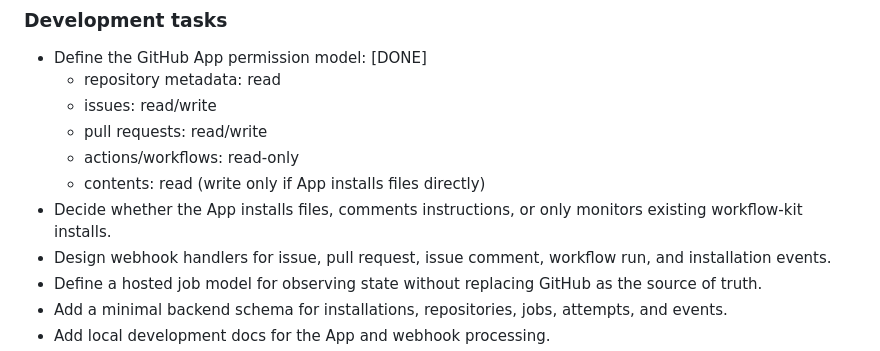
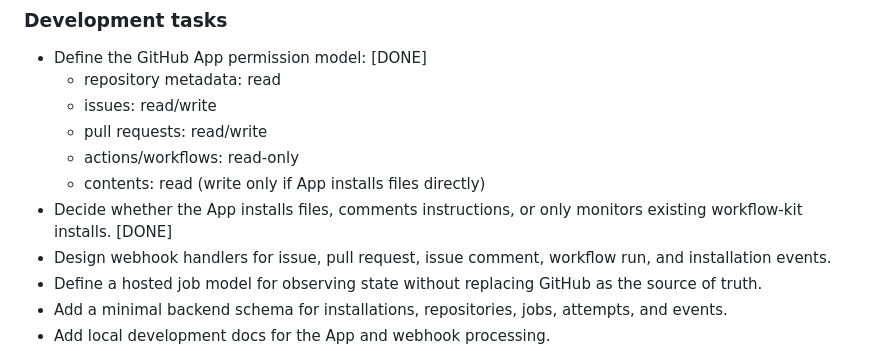
Before and after one commit to mkshp-dev/julesops, a Markdown page: docs/development-to-marketplace-release.md, the part around the change. GitHub-like rendering.

```diff
--- a/docs/development-to-marketplace-release.md
+++ b/docs/development-to-marketplace-release.md
@@ -120,7 +120,7 @@ Goal: introduce a GitHub App only for capabilities that are awkward or unreliabl
   - pull requests: read/write
   - actions/workflows: read-only
   - contents: read (write only if App installs files directly)
-- Decide whether the App installs files, comments instructions, or only monitors existing workflow-kit installs.
+- Decide whether the App installs files, comments instructions, or only monitors existing workflow-kit installs. [DONE]
 - Design webhook handlers for issue, pull request, issue comment, workflow run, and installation events.
 - Define a hosted job model for observing state without replacing GitHub as the source of truth.
 - Add a minimal backend schema for installations, repositories, jobs, attempts, and events.
```
Also changed, not shown: docs/architecture.md (+14 -0 lines).
